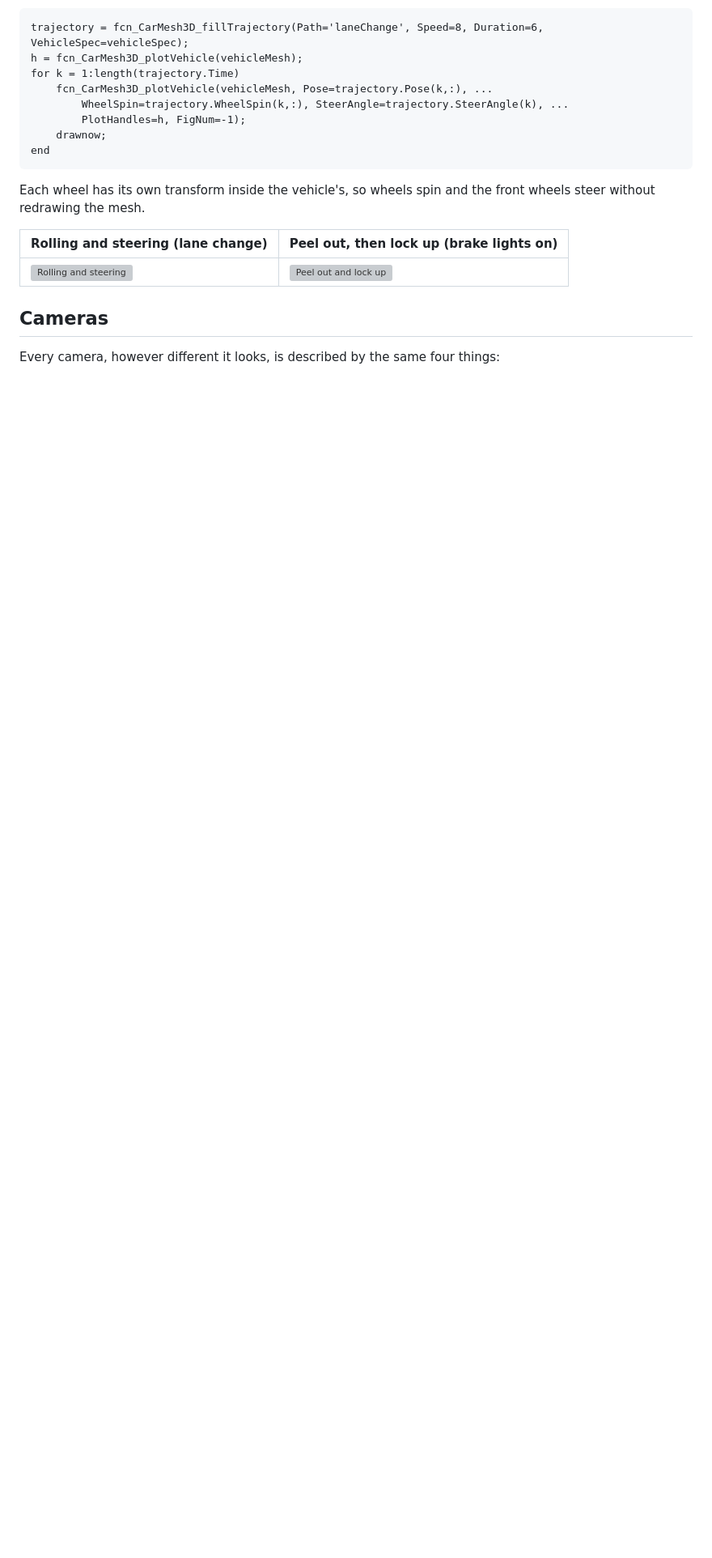
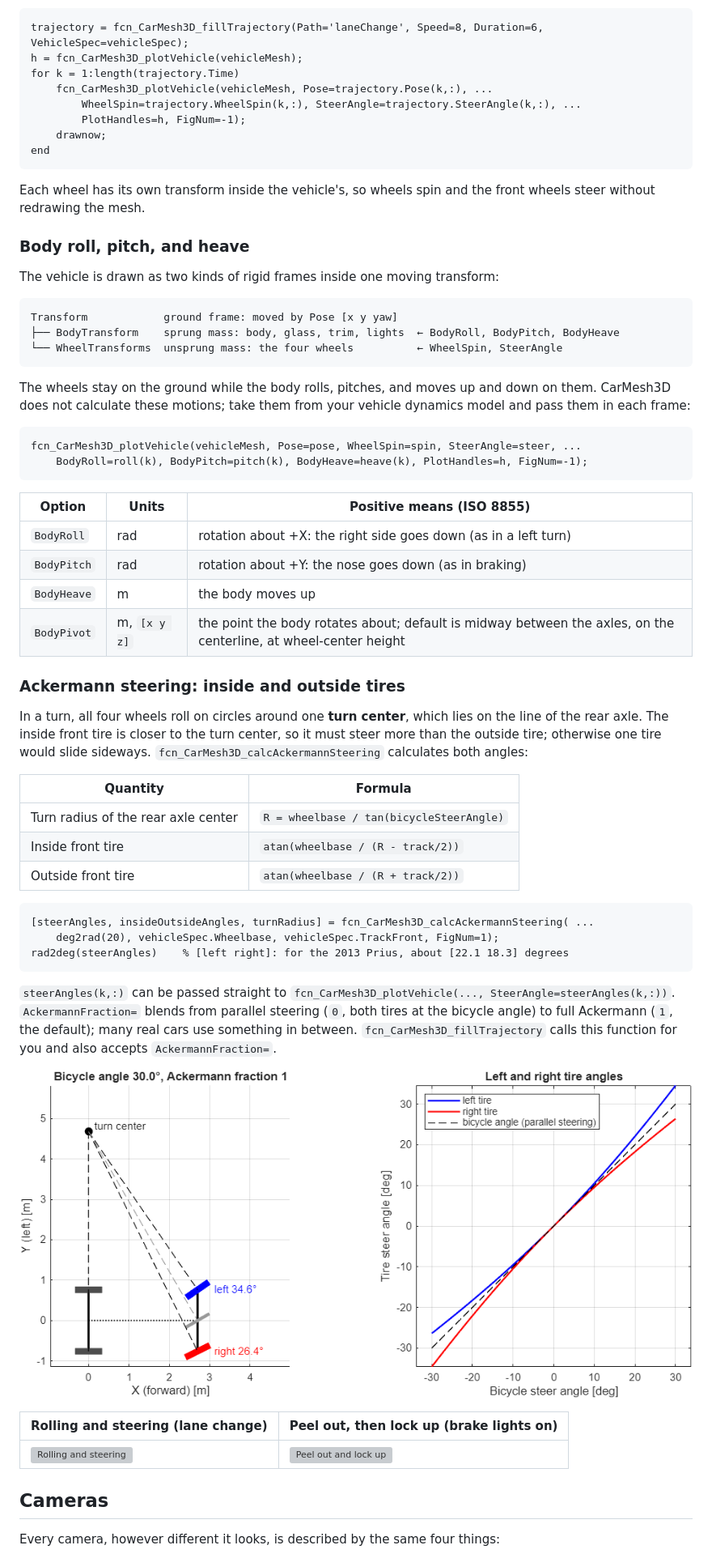
Before and after one commit to ivsg-psu/VehicleSimulations_VehiclePlotting_CarMesh3D, a Markdown page: README.md, the part around one of its changes. Shown at 81% size. GitHub-like rendering; pictures changed too: Images/ackermann_geometry.png (added); blank space fills up the shorter version; grey boxes are pictures that could not be loaded.

Commit message:
FEAT: added flags for Ackermann steering geometry

````diff
--- a/README.md
+++ b/README.md
@@ -260,13 +261,57 @@ trajectory = fcn_CarMesh3D_fillTrajectory(Path='laneChange', Speed=8, Duration=6
 h = fcn_CarMesh3D_plotVehicle(vehicleMesh);
 for k = 1:length(trajectory.Time)
     fcn_CarMesh3D_plotVehicle(vehicleMesh, Pose=trajectory.Pose(k,:), ...
-        WheelSpin=trajectory.WheelSpin(k,:), SteerAngle=trajectory.SteerAngle(k), ...
+        WheelSpin=trajectory.WheelSpin(k,:), SteerAngle=trajectory.SteerAngle(k,:), ...
         PlotHandles=h, FigNum=-1);
     drawnow;
 end
 ```
 
 Each wheel has its own transform inside the vehicle's, so wheels spin and the front wheels steer without redrawing the mesh.
+
+### Body roll, pitch, and heave
+
+The vehicle is drawn as two kinds of rigid frames inside one moving transform:
+
+```
+Transform            ground frame: moved by Pose [x y yaw]
+├── BodyTransform    sprung mass: body, glass, trim, lights  ← BodyRoll, BodyPitch, BodyHeave
+└── WheelTransforms  unsprung mass: the four wheels          ← WheelSpin, SteerAngle
+```
+
+The wheels stay on the ground while the body rolls, pitches, and moves up and down on them. CarMesh3D does not calculate these motions; take them from your vehicle dynamics model and pass them in each frame:
+
+```matlab
+fcn_CarMesh3D_plotVehicle(vehicleMesh, Pose=pose, WheelSpin=spin, SteerAngle=steer, ...
+    BodyRoll=roll(k), BodyPitch=pitch(k), BodyHeave=heave(k), PlotHandles=h, FigNum=-1);
+```
+
+| Option | Units | Positive means (ISO 8855) |
+|---|---|---|
+| `BodyRoll` | rad | rotation about +X: the right side goes down (as in a left turn) |
+| `BodyPitch` | rad | rotation about +Y: the nose goes down (as in braking) |
+| `BodyHeave` | m | the body moves up |
+| `BodyPivot` | m, `[x y z]` | the point the body rotates about; default is midway between the axles, on the centerline, at wheel-center height |
+
+### Ackermann steering: inside and outside tires
+
+In a turn, all four wheels roll on circles around one **turn center**, which lies on the line of the rear axle. The inside front tire is closer to the turn center, so it must steer more than the outside tire; otherwise one tire would slide sideways. `fcn_CarMesh3D_calcAckermannSteering` calculates both angles:
+
+| Quantity | Formula |
+|---|---|
+| Turn radius of the rear axle center | `R = wheelbase / tan(bicycleSteerAngle)` |
+| Inside front tire | `atan(wheelbase / (R - track/2))` |
+| Outside front tire | `atan(wheelbase / (R + track/2))` |
+
+```matlab
+[steerAngles, insideOutsideAngles, turnRadius] = fcn_CarMesh3D_calcAckermannSteering( ...
+    deg2rad(20), vehicleSpec.Wheelbase, vehicleSpec.TrackFront, FigNum=1);
+rad2deg(steerAngles)    % [left right]: for the 2013 Prius, about [22.1 18.3] degrees
+```
+
+`steerAngles(k,:)` can be passed straight to `fcn_CarMesh3D_plotVehicle(..., SteerAngle=steerAngles(k,:))`. `AckermannFraction=` blends from parallel steering (`0`, both tires at the bicycle angle) to full Ackermann (`1`, the default); many real cars use something in between. `fcn_CarMesh3D_fillTrajectory` calls this function for you and also accepts `AckermannFraction=`.
+
+![Ackermann steering geometry and angles](Images/ackermann_geometry.png)
 
 | Rolling and steering (lane change) | Peel out, then lock up (brake lights on) |
 |---|---|
````
Also changed, not shown: other parts of README.md (+2 -2 lines), 9 other files.
